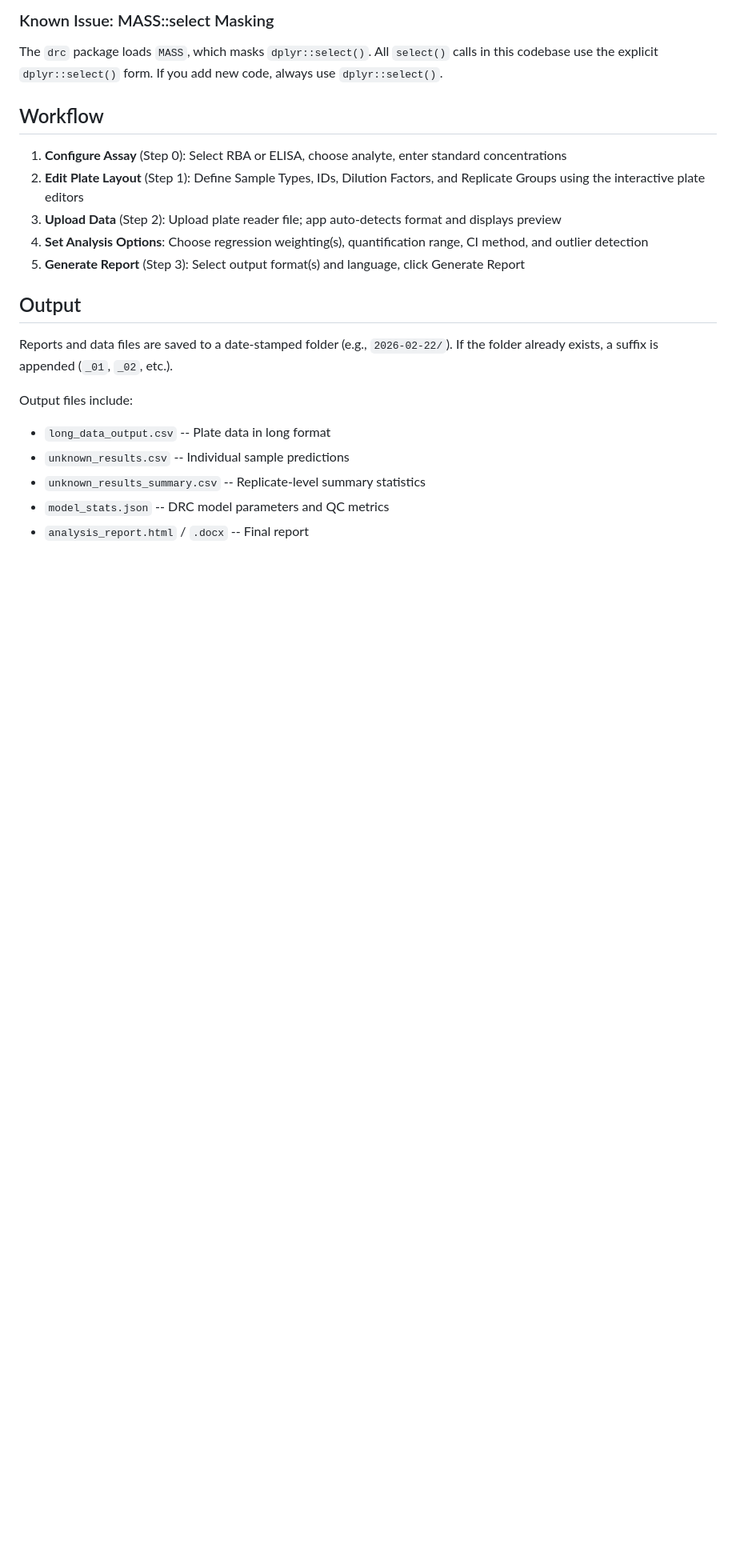
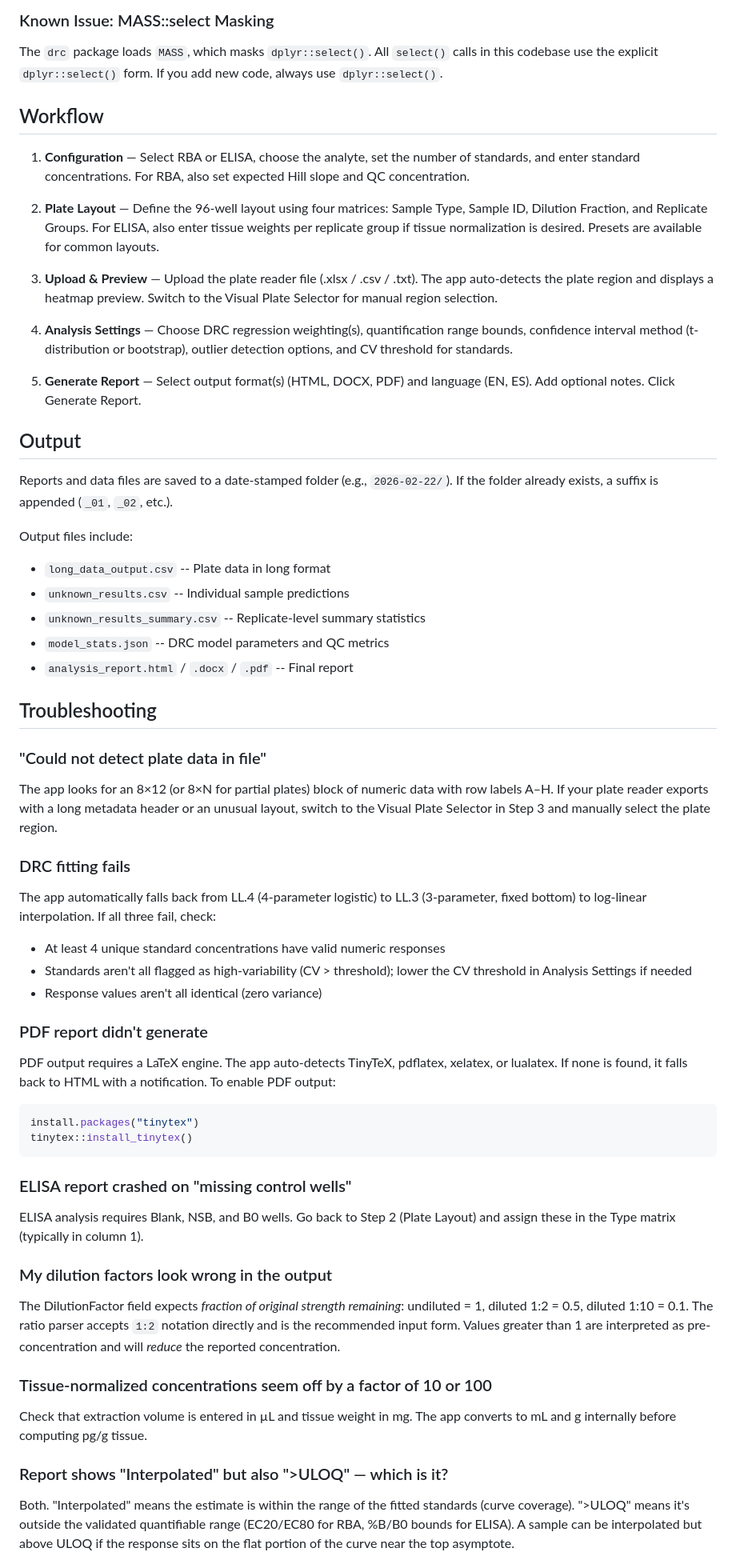
Before and after one commit to KristofM854/Shiny-App-Competitive-Bioassays, a Markdown page: README.md, the part around one of its changes. Shown at 80% size. Drawn GitHub-style; blank space fills up the shorter version.

````diff
--- a/README.md
+++ b/README.md
@@ -94,11 +145,25 @@ The `drc` package loads `MASS`, which masks `dplyr::select()`. All `select()` ca
 
 ## Workflow
 
-1. **Configure Assay** (Step 0): Select RBA or ELISA, choose analyte, enter standard concentrations
-2. **Edit Plate Layout** (Step 1): Define Sample Types, IDs, Dilution Factors, and Replicate Groups using the interactive plate editors
-3. **Upload Data** (Step 2): Upload plate reader file; app auto-detects format and displays preview
-4. **Set Analysis Options**: Choose regression weighting(s), quantification range, CI method, and outlier detection
-5. **Generate Report** (Step 3): Select output format(s) and language, click Generate Report
+1. **Configuration** — Select RBA or ELISA, choose the analyte, set the number of
+   standards, and enter standard concentrations. For RBA, also set expected
+   Hill slope and QC concentration.
+
+2. **Plate Layout** — Define the 96-well layout using four matrices:
+   Sample Type, Sample ID, Dilution Fraction, and Replicate Groups.
+   For ELISA, also enter tissue weights per replicate group if tissue
+   normalization is desired. Presets are available for common layouts.
+
+3. **Upload & Preview** — Upload the plate reader file (.xlsx / .csv / .txt).
+   The app auto-detects the plate region and displays a heatmap preview.
+   Switch to the Visual Plate Selector for manual region selection.
+
+4. **Analysis Settings** — Choose DRC regression weighting(s), quantification
+   range bounds, confidence interval method (t-distribution or bootstrap),
+   outlier detection options, and CV threshold for standards.
+
+5. **Generate Report** — Select output format(s) (HTML, DOCX, PDF) and language
+   (EN, ES). Add optional notes. Click Generate Report.
 
 ## Output
 
@@ -109,4 +174,54 @@ Output files include:
 - `unknown_results.csv` -- Individual sample predictions
 - `unknown_results_summary.csv` -- Replicate-level summary statistics
 - `model_stats.json` -- DRC model parameters and QC metrics
-- `analysis_report.html` / `.docx` -- Final report
+- `analysis_report.html` / `.docx` / `.pdf` -- Final report
+
+## Troubleshooting
+
+### "Could not detect plate data in file"
+The app looks for an 8×12 (or 8×N for partial plates) block of numeric data
+with row labels A–H. If your plate reader exports with a long metadata
+header or an unusual layout, switch to the Visual Plate Selector in Step 3
+and manually select the plate region.
+
+### DRC fitting fails
+The app automatically falls back from LL.4 (4-parameter logistic) to LL.3
+(3-parameter, fixed bottom) to log-linear interpolation. If all three fail,
+check:
+- At least 4 unique standard concentrations have valid numeric responses
+- Standards aren't all flagged as high-variability (CV > threshold); lower
+  the CV threshold in Analysis Settings if needed
+- Response values aren't all identical (zero variance)
+
+### PDF report didn't generate
+PDF output requires a LaTeX engine. The app auto-detects TinyTeX, pdflatex,
+xelatex, or lualatex. If none is found, it falls back to HTML with a
+notification. To enable PDF output:
+
+```r
+install.packages("tinytex")
+tinytex::install_tinytex()
+```
+
+### ELISA report crashed on "missing control wells"
+ELISA analysis requires Blank, NSB, and B0 wells. Go back to Step 2
+(Plate Layout) and assign these in the Type matrix (typically in column 1).
+
+### My dilution factors look wrong in the output
+The DilutionFactor field expects *fraction of original strength remaining*:
+undiluted = 1, diluted 1:2 = 0.5, diluted 1:10 = 0.1. The ratio parser
+accepts `1:2` notation directly and is the recommended input form. Values
+greater than 1 are interpreted as pre-concentration and will *reduce* the
+reported concentration.
+
+### Tissue-normalized concentrations seem off by a factor of 10 or 100
+Check that extraction volume is entered in µL and tissue weight in mg.
+The app converts to mL and g internally before computing pg/g tissue.
+
+### Report shows "Interpolated" but also ">ULOQ" — which is it?
+Both. "Interpolated" means the estimate is within the range of the fitted
+standards (curve coverage). ">ULOQ" means it's outside the validated
+quantifiable range (EC20/EC80 for RBA, %B/B0 bounds for ELISA). A sample can
+be interpolated but above ULOQ if the response sits on the flat portion of
+the curve near the top asymptote.
+
````
Also changed, not shown: other parts of README.md (+92 -31 lines).
